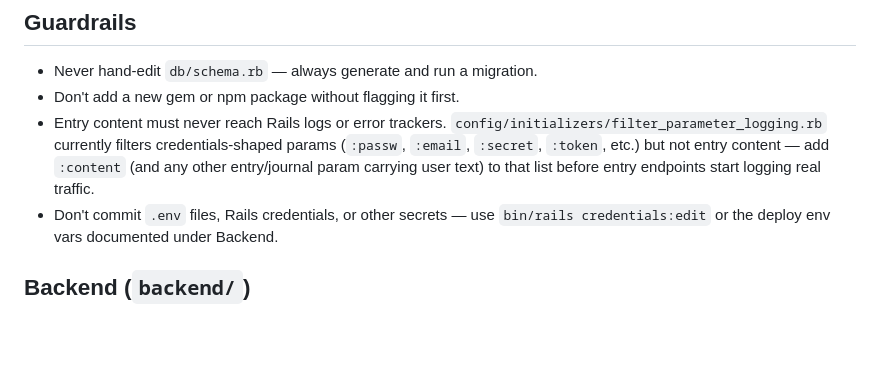
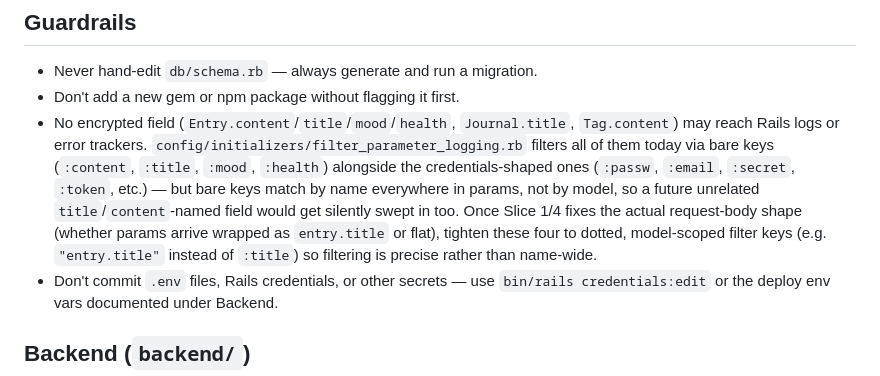
Before and after one commit to jcenglish/journal, a Markdown page: CLAUDE.md, the part around the change. GitHub-like rendering; blank space fills up the shorter version.

Commit message:
reminder for claude code about filtering params in logs

```diff
--- a/CLAUDE.md
+++ b/CLAUDE.md
@@ -125,7 +125,7 @@ Entry image uploads, journal cover images, Tag Manager view, full-text search, m
 
 - Never hand-edit `db/schema.rb` — always generate and run a migration.
 - Don't add a new gem or npm package without flagging it first.
-- Entry content must never reach Rails logs or error trackers. `config/initializers/filter_parameter_logging.rb` currently filters credentials-shaped params (`:passw`, `:email`, `:secret`, `:token`, etc.) but not entry content — add `:content` (and any other entry/journal param carrying user text) to that list before entry endpoints start logging real traffic.
+- No encrypted field (`Entry.content`/`title`/`mood`/`health`, `Journal.title`, `Tag.content`) may reach Rails logs or error trackers. `config/initializers/filter_parameter_logging.rb` filters all of them today via bare keys (`:content`, `:title`, `:mood`, `:health`) alongside the credentials-shaped ones (`:passw`, `:email`, `:secret`, `:token`, etc.) — but bare keys match by name everywhere in params, not by model, so a future unrelated `title`/`content`-named field would get silently swept in too. Once Slice 1/4 fixes the actual request-body shape (whether params arrive wrapped as `entry.title` or flat), tighten these four to dotted, model-scoped filter keys (e.g. `"entry.title"` instead of `:title`) so filtering is precise rather than name-wide.
 - Don't commit `.env` files, Rails credentials, or other secrets — use `bin/rails credentials:edit` or the deploy env vars documented under Backend.
 
 ## Backend (`backend/`)
```
